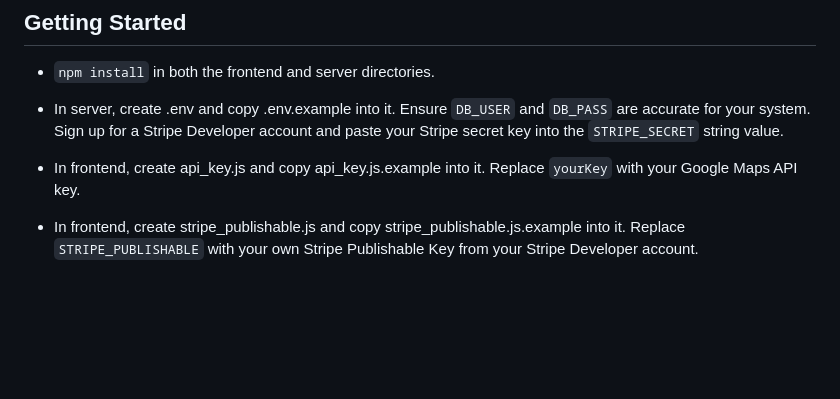
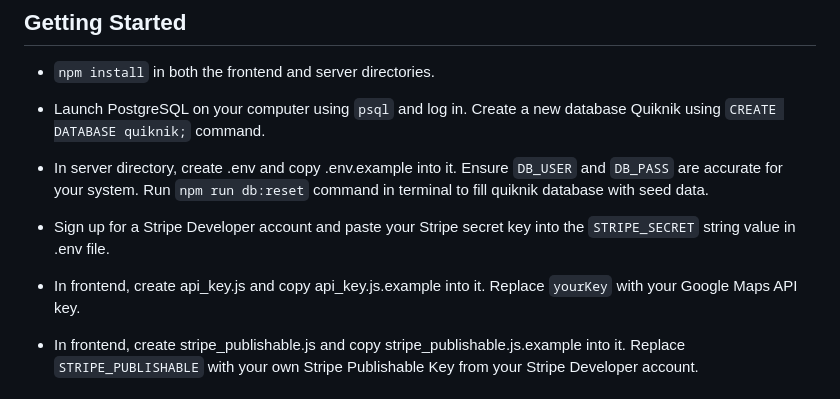
Before and after one commit to MorriganH/quik-a-nik, a Markdown page: README.md, the part around the change. Rendered like a GitHub page; blank space fills up the shorter version.

```diff
--- a/README.md
+++ b/README.md
@@ -25,9 +25,14 @@ For more information on who built Quik-a-nik, scroll down to the bottom of the R
 
 - `npm install` in both the frontend and server directories.
 
-- In server, create .env and copy .env.example into it. Ensure `DB_USER` and `DB_PASS` are accurate for your system.  Sign up for a Stripe Developer account and paste your Stripe secret key into the `STRIPE_SECRET` string value.
+- Launch PostgreSQL on your computer using `psql` and log in.  Create a new database Quiknik using `CREATE DATABASE quiknik;` command.
+
+- In server directory, create .env and copy .env.example into it. Ensure `DB_USER` and `DB_PASS` are accurate for your system.  Run `npm run db:reset` command in terminal to fill quiknik database with seed data.
+
+- Sign up for a Stripe Developer account and paste your Stripe secret key into the `STRIPE_SECRET` string value in .env file.
 
 - In frontend, create api_key.js and copy api_key.js.example into it. Replace `yourKey` with your Google Maps API key.
+
 - In frontend, create stripe_publishable.js and copy stripe_publishable.js.example into it.  Replace `STRIPE_PUBLISHABLE` with your own Stripe Publishable Key from your Stripe Developer account.
 
 ### Backend
```
